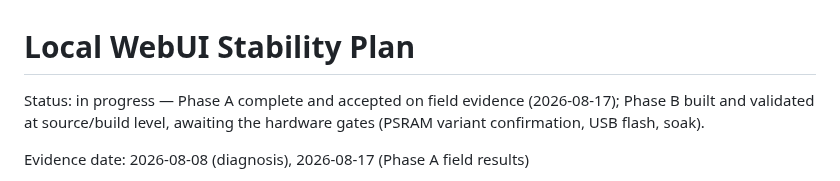
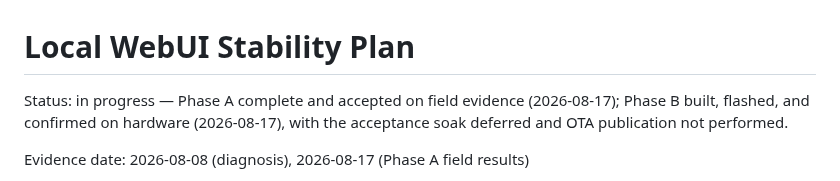
Before and after one commit to adamrunner/esp32-sim7670g, a Markdown page: docs/LOCAL_WEBUI_STABILITY_PLAN.md, the part around one of its changes. Rendered like a GitHub page.

```diff
--- a/docs/LOCAL_WEBUI_STABILITY_PLAN.md
+++ b/docs/LOCAL_WEBUI_STABILITY_PLAN.md
@@ -1,8 +1,8 @@
 # Local WebUI Stability Plan
 
 Status: in progress — Phase A complete and accepted on field evidence
-(2026-08-17); Phase B built and validated at source/build level, awaiting the
-hardware gates (PSRAM variant confirmation, USB flash, soak).
+(2026-08-17); Phase B built, flashed, and confirmed on hardware (2026-08-17),
+with the acceptance soak deferred and OTA publication not performed.
 
 Evidence date: 2026-08-08 (diagnosis), 2026-08-17 (Phase A field results)
 
```
Also changed, not shown: other parts of docs/LOCAL_WEBUI_STABILITY_PLAN.md (+66 -0 lines).
